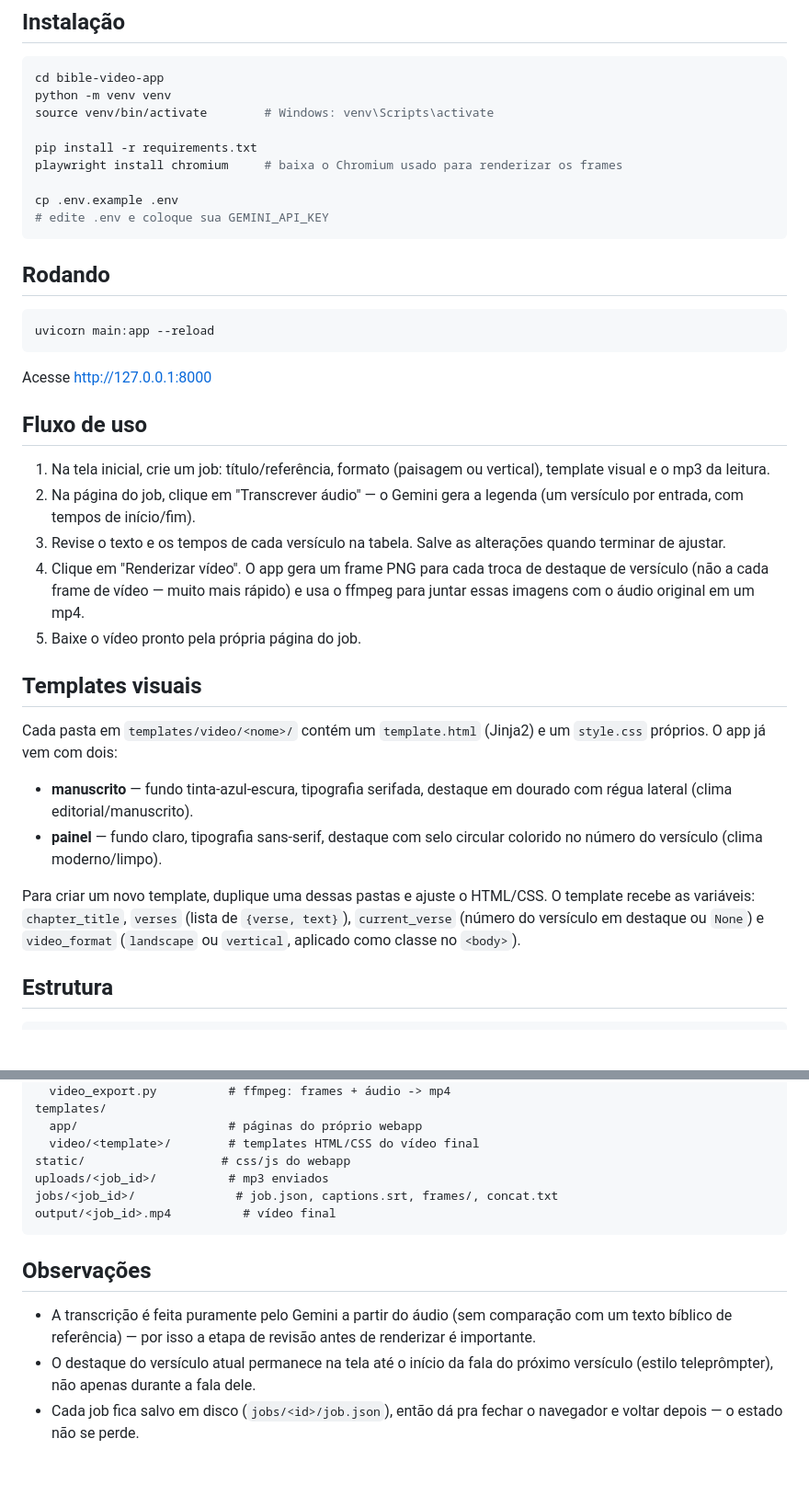
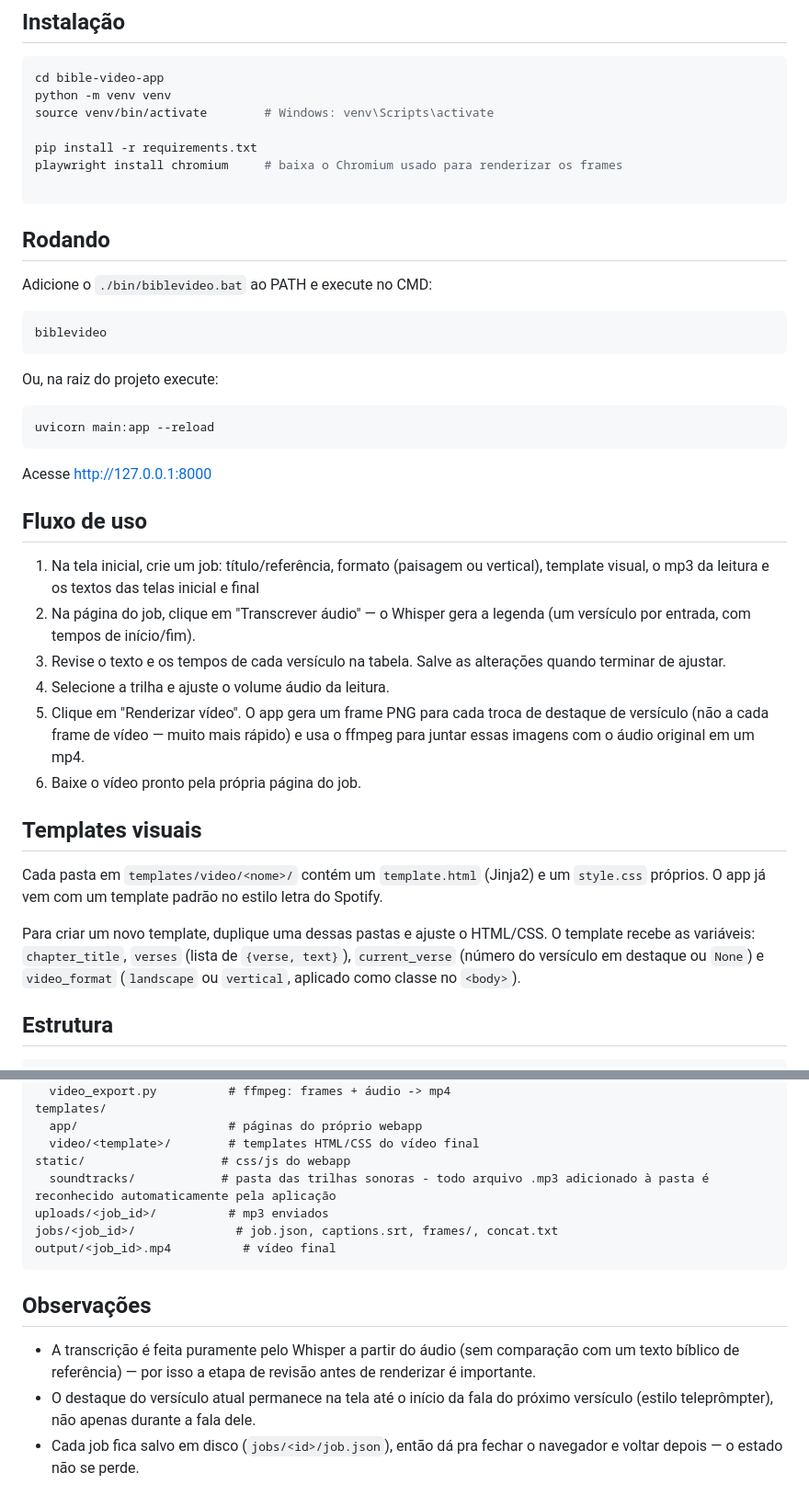
Before and after one commit to Projeto-Euaggelion/biblevideo.app, a Markdown page: README.md, 2 parts joined by grey strips. Shown at 92% size. Drawn GitHub-style; blank space fills up the shorter version.

Commit message:
docs: update README with installation instructions and usage flow improvements

````diff
--- a/README.md
+++ b/README.md
@@ -20,11 +20,17 @@ source venv/bin/activate        # Windows: venv\Scripts\activate
 pip install -r requirements.txt
 playwright install chromium     # baixa o Chromium usado para renderizar os frames
 
-cp .env.example .env
-# edite .env e coloque sua GEMINI_API_KEY
+```
+## Rodando
+
+Adicione o ```./bin/biblevideo.bat``` ao PATH e execute no CMD:
+
+```bash
+biblevideo
 ```
 
-## Rodando
+Ou, na raiz do projeto execute:
+
 
 ```bash
 uvicorn main:app --reload
@@ -34,32 +40,18 @@ Acesse http://127.0.0.1:8000
 
 ## Fluxo de uso
 
-1. Na tela inicial, crie um job: título/referência, formato (paisagem ou
-   vertical), template visual e o mp3 da leitura.
-2. Na página do job, clique em "Transcrever áudio" — o Gemini gera a
-   legenda (um versículo por entrada, com tempos de início/fim).
-3. Revise o texto e os tempos de cada versículo na tabela. Salve as
-   alterações quando terminar de ajustar.
-4. Clique em "Renderizar vídeo". O app gera um frame PNG para cada troca de
-   destaque de versículo (não a cada frame de vídeo — muito mais rápido) e
-   usa o ffmpeg para juntar essas imagens com o áudio original em um mp4.
-5. Baixe o vídeo pronto pela própria página do job.
+1. Na tela inicial, crie um job: título/referência, formato (paisagem ou vertical), template visual, o mp3 da leitura e os textos das telas inicial e final
+2. Na página do job, clique em "Transcrever áudio" — o Whisper gera a legenda (um versículo por entrada, com tempos de início/fim).
+3. Revise o texto e os tempos de cada versículo na tabela. Salve as alterações quando terminar de ajustar.
+4. Selecione a trilha e ajuste o volume áudio da leitura.
+5. Clique em "Renderizar vídeo". O app gera um frame PNG para cada troca de destaque de versículo (não a cada frame de vídeo — muito mais rápido) e usa o ffmpeg para juntar essas imagens com o áudio original em um mp4.
+6. Baixe o vídeo pronto pela própria página do job.
 
 ## Templates visuais
 
-Cada pasta em `templates/video/<nome>/` contém um `template.html` (Jinja2)
-e um `style.css` próprios. O app já vem com dois:
+Cada pasta em `templates/video/<nome>/` contém um `template.html` (Jinja2) e um `style.css` próprios. O app já vem com um template padrão no estilo letra do Spotify.
 
-- **manuscrito** — fundo tinta-azul-escura, tipografia serifada, destaque
-  em dourado com régua lateral (clima editorial/manuscrito).
-- **painel** — fundo claro, tipografia sans-serif, destaque com selo
-  circular colorido no número do versículo (clima moderno/limpo).
-
-Para criar um novo template, duplique uma dessas pastas e ajuste o HTML/CSS.
-O template recebe as variáveis: `chapter_title`, `verses` (lista de
-`{verse, text}`), `current_verse` (número do versículo em destaque ou
-`None`) e `video_format` (`landscape` ou `vertical`, aplicado como classe
-no `<body>`).
+Para criar um novo template, duplique uma dessas pastas e ajuste o HTML/CSS. O template recebe as variáveis: `chapter_title`, `verses` (lista de `{verse, text}`), `current_verse` (número do versículo em destaque ou `None`) e `video_format` (`landscape` ou `vertical`, aplicado como classe no `<body>`).
 
 ## Estrutura
 
@@ -77,6 +69,7 @@ templates/
   app/                     # páginas do próprio webapp
   video/<template>/        # templates HTML/CSS do vídeo final
 static/                   # css/js do webapp
+  soundtracks/            # pasta das trilhas sonoras - todo arquivo .mp3 adicionado à pasta é reconhecido automaticamente pela aplicação
 uploads/<job_id>/          # mp3 enviados
 jobs/<job_id>/              # job.json, captions.srt, frames/, concat.txt
 output/<job_id>.mp4          # vídeo final
@@ -84,10 +77,6 @@ output/<job_id>.mp4          # vídeo final
 
 ## Observações
 
-- A transcrição é feita puramente pelo Gemini a partir do áudio (sem
-  comparação com um texto bíblico de referência) — por isso a etapa de
-  revisão antes de renderizar é importante.
-- O destaque do versículo atual permanece na tela até o início da fala do
-  próximo versículo (estilo teleprômpter), não apenas durante a fala dele.
-- Cada job fica salvo em disco (`jobs/<id>/job.json`), então dá pra fechar o
-  navegador e voltar depois — o estado não se perde.
+- A transcrição é feita puramente pelo Whisper a partir do áudio (sem comparação com um texto bíblico de referência) — por isso a etapa de revisão antes de renderizar é importante.
+- O destaque do versículo atual permanece na tela até o início da fala do próximo versículo (estilo teleprômpter), não apenas durante a fala dele.
+- Cada job fica salvo em disco (`jobs/<id>/job.json`), então dá pra fechar o navegador e voltar depois — o estado não se perde.
````
